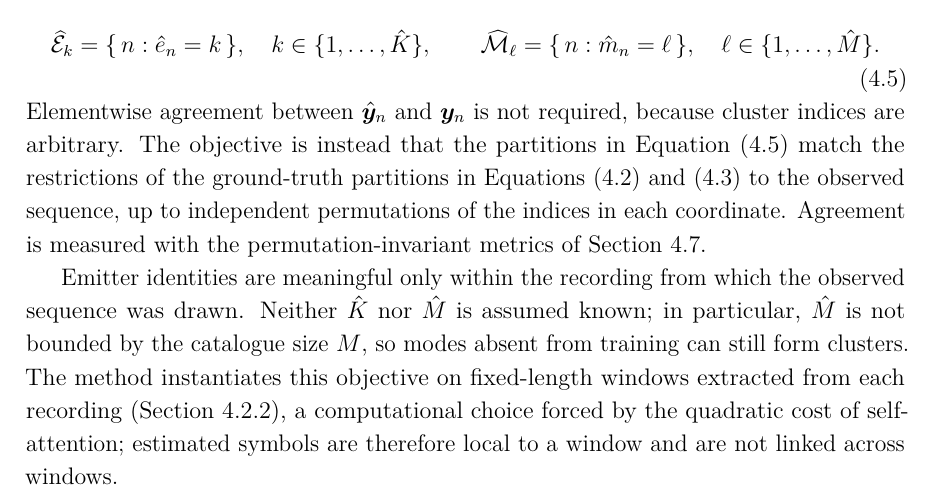
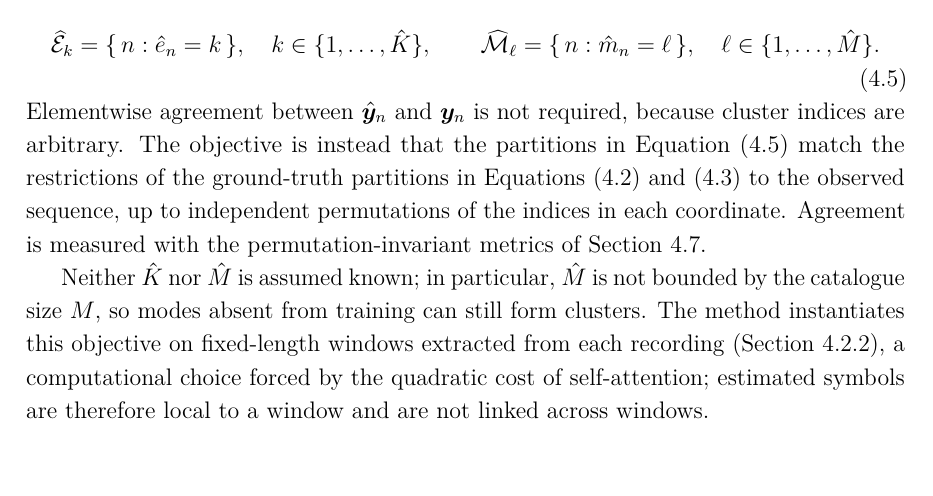
Before and after one commit to macktron/masters-thesis, a LaTeX thesis (main.tex, which reads sections/04_method/01_problem_formulation.tex): part of page 32 of 63, cut so that both start at the same text. The pictures show the PDF file main.pdf that the author committed with the source.

Commit message:
autosave: 2026-08-10T11:43:10Z

```diff
--- a/sections/04_method/01_problem_formulation.tex
+++ b/sections/04_method/01_problem_formulation.tex
@@ -75,7 +75,6 @@ Elementwise agreement between $\hat{\vect{y}}_n$ and $\vect{y}_n$ is not require
 The objective is instead that the partitions in \cref{eq:method:estimated_partitions} match the restrictions of the ground-truth partitions in \cref{eq:method:emitter_partition,eq:method:mode_partition} to the observed sequence, up to independent permutations of the indices in each coordinate.
 Agreement is measured with the permutation-invariant metrics of \cref{sec:method:metrics}.
 
-Emitter identities are meaningful only within the recording from which the observed sequence was drawn.
 Neither $\hat{K}$ nor $\hat{M}$ is assumed known; in particular, $\hat{M}$ is not bounded by the catalogue size $M$, so modes absent from training can still form clusters.
 The method instantiates this objective on fixed-length windows extracted from each recording (\cref{sec:method:data:window}), a computational choice forced by the quadratic cost of self-attention; estimated symbols are therefore local to a window and are not linked across windows.
 
```
Also changed, not shown: main.pdf.
